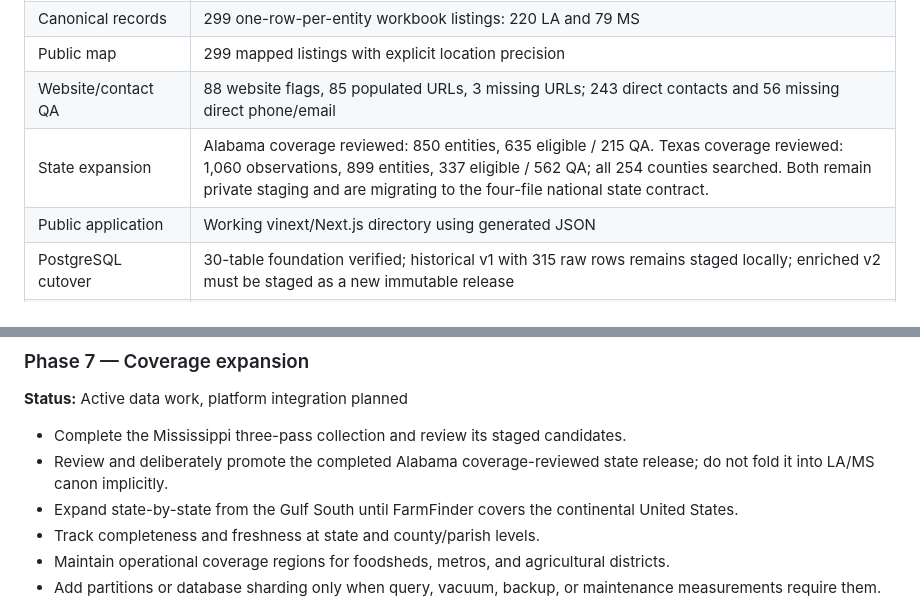
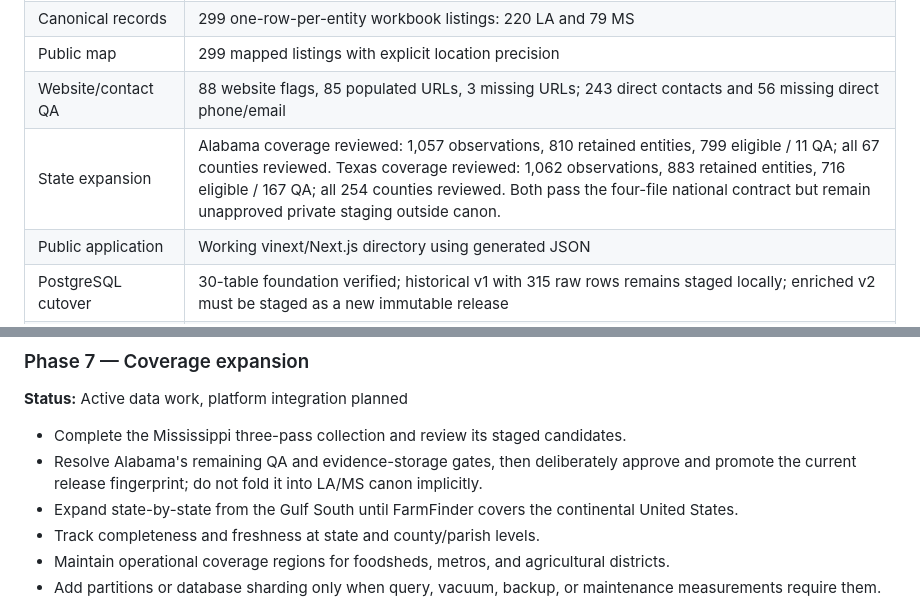
Before and after one commit to WBHankins93/farm-finder, a Markdown page: README.md, 2 parts joined by grey strips. Rendered like a GitHub page.

Commit message:
Document corrected Alabama and Texas status

```diff
--- a/README.md
+++ b/README.md
@@ -21,7 +21,7 @@ FarmFinder currently has a working static-first public directory and a verified
 | Canonical records | 299 one-row-per-entity workbook listings: 220 LA and 79 MS |
 | Public map | 299 mapped listings with explicit location precision |
 | Website/contact QA | 88 website flags, 85 populated URLs, 3 missing URLs; 243 direct contacts and 56 missing direct phone/email |
-| State expansion | Alabama coverage reviewed: 850 entities, 635 eligible / 215 QA. Texas coverage reviewed: 1,060 observations, 899 entities, 337 eligible / 562 QA; all 254 counties searched. Both remain private staging and are migrating to the four-file national state contract. |
+| State expansion | Alabama coverage reviewed: 1,057 observations, 810 retained entities, 799 eligible / 11 QA; all 67 counties reviewed. Texas coverage reviewed: 1,062 observations, 883 retained entities, 716 eligible / 167 QA; all 254 counties reviewed. Both pass the four-file national contract but remain unapproved private staging outside canon. |
 | Public application | Working vinext/Next.js directory using generated JSON |
 | PostgreSQL cutover | 30-table foundation verified; historical v1 with 315 raw rows remains staged locally; enriched v2 must be staged as a new immutable release |
 | Custom indexes | 27 documented indexes tied to queries, invariants, or worker operations |
@@ -453,7 +453,7 @@ The phases below are dependency-driven rather than calendar promises. Data expan
 **Status:** Active data work, platform integration planned
 
 - Complete the Mississippi three-pass collection and review its staged candidates.
-- Review and deliberately promote the completed Alabama coverage-reviewed state release; do not fold it into LA/MS canon implicitly.
+- Resolve Alabama's remaining QA and evidence-storage gates, then deliberately approve and promote the current release fingerprint; do not fold it into LA/MS canon implicitly.
 - Expand state-by-state from the Gulf South until FarmFinder covers the continental United States.
 - Track completeness and freshness at state and county/parish levels.
 - Maintain operational coverage regions for foodsheds, metros, and agricultural districts.
```
Also changed, not shown: AGENTS.md (+3 -3 lines).
